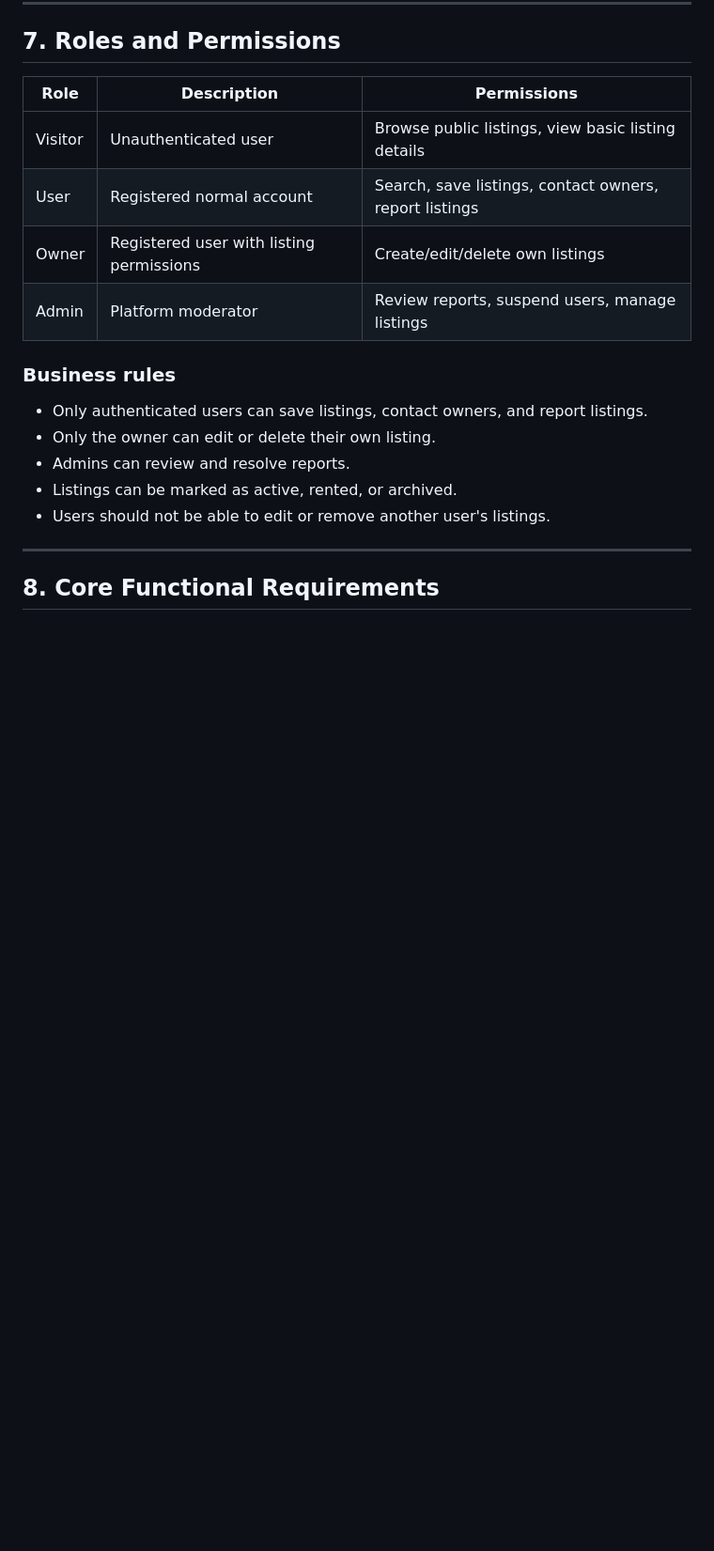
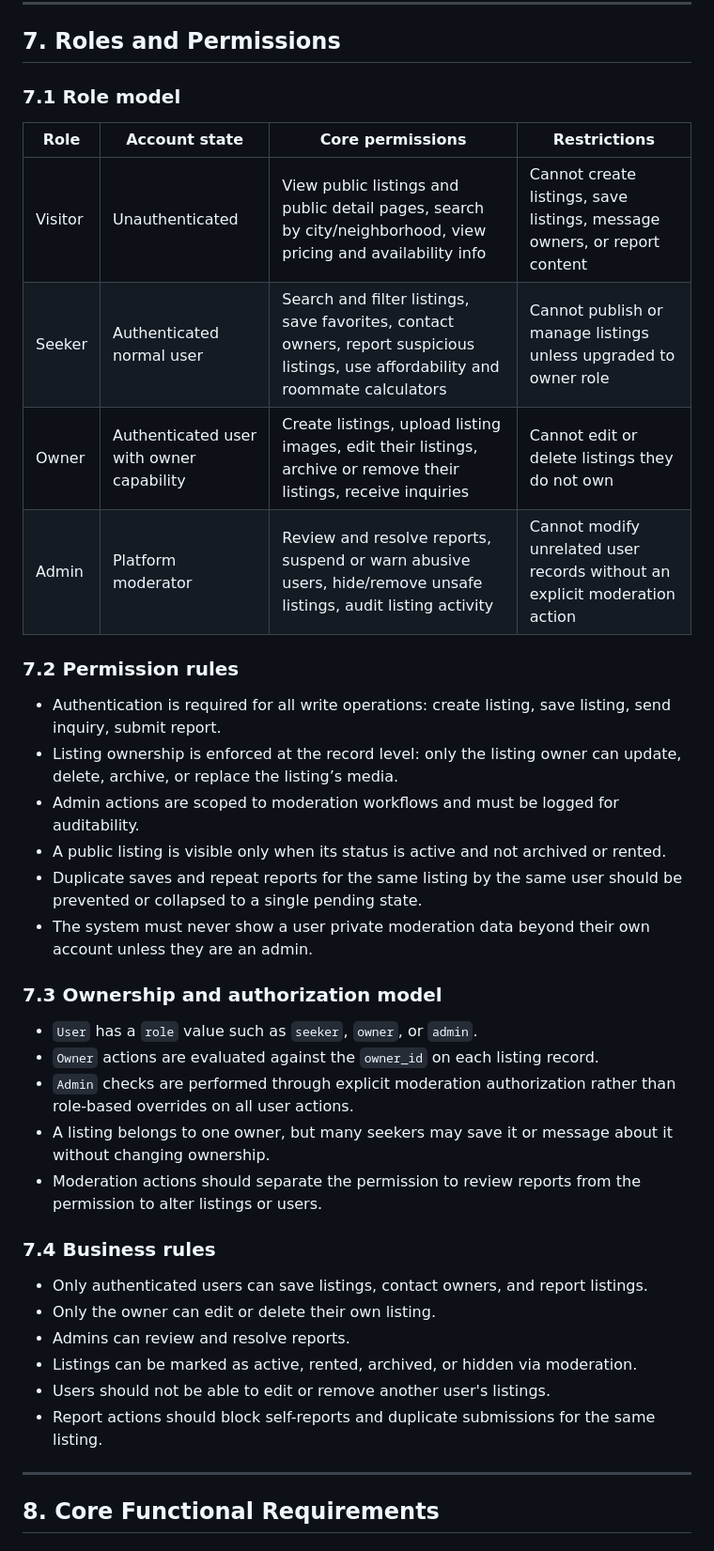
Before and after one commit to lilynn20/Meskni, a Markdown page: PRD.md, the part around the change. Shown at 94% size. Drawn GitHub-style; blank space fills up the shorter version.

Commit message:
docs: clarify roles and permissions model

```diff
--- a/PRD.md
+++ b/PRD.md
@@ -148,19 +148,39 @@ The following are explicitly not included in the MVP:
 
 ## 7. Roles and Permissions
 
-| Role | Description | Permissions |
-|---|---|---|
-| Visitor | Unauthenticated user | Browse public listings, view basic listing details |
-| User | Registered normal account | Search, save listings, contact owners, report listings |
-| Owner | Registered user with listing permissions | Create/edit/delete own listings |
-| Admin | Platform moderator | Review reports, suspend users, manage listings |
+### 7.1 Role model
 
-### Business rules
+| Role | Account state | Core permissions | Restrictions |
+|---|---|---|---|
+| Visitor | Unauthenticated | View public listings and public detail pages, search by city/neighborhood, view pricing and availability info | Cannot create listings, save listings, message owners, or report content |
+| Seeker | Authenticated normal user | Search and filter listings, save favorites, contact owners, report suspicious listings, use affordability and roommate calculators | Cannot publish or manage listings unless upgraded to owner role |
+| Owner | Authenticated user with owner capability | Create listings, upload listing images, edit their listings, archive or remove their listings, receive inquiries | Cannot edit or delete listings they do not own |
+| Admin | Platform moderator | Review and resolve reports, suspend or warn abusive users, hide/remove unsafe listings, audit listing activity | Cannot modify unrelated user records without an explicit moderation action |
+
+### 7.2 Permission rules
+
+- Authentication is required for all write operations: create listing, save listing, send inquiry, submit report.
+- Listing ownership is enforced at the record level: only the listing owner can update, delete, archive, or replace the listing’s media.
+- Admin actions are scoped to moderation workflows and must be logged for auditability.
+- A public listing is visible only when its status is active and not archived or rented.
+- Duplicate saves and repeat reports for the same listing by the same user should be prevented or collapsed to a single pending state.
+- The system must never show a user private moderation data beyond their own account unless they are an admin.
+
+### 7.3 Ownership and authorization model
+
+- `User` has a `role` value such as `seeker`, `owner`, or `admin`.
+- `Owner` actions are evaluated against the `owner_id` on each listing record.
+- `Admin` checks are performed through explicit moderation authorization rather than role-based overrides on all user actions.
+- A listing belongs to one owner, but many seekers may save it or message about it without changing ownership.
+- Moderation actions should separate the permission to review reports from the permission to alter listings or users.
+
+### 7.4 Business rules
 - Only authenticated users can save listings, contact owners, and report listings.
 - Only the owner can edit or delete their own listing.
 - Admins can review and resolve reports.
-- Listings can be marked as active, rented, or archived.
+- Listings can be marked as active, rented, archived, or hidden via moderation.
 - Users should not be able to edit or remove another user's listings.
+- Report actions should block self-reports and duplicate submissions for the same listing.
 
 ---
 
```
